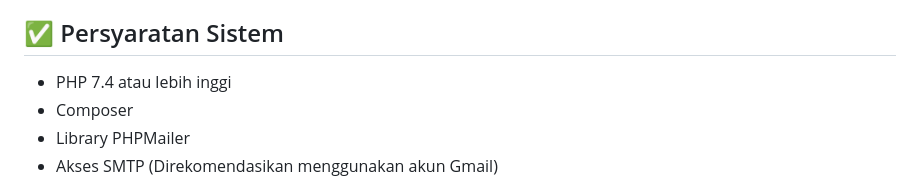
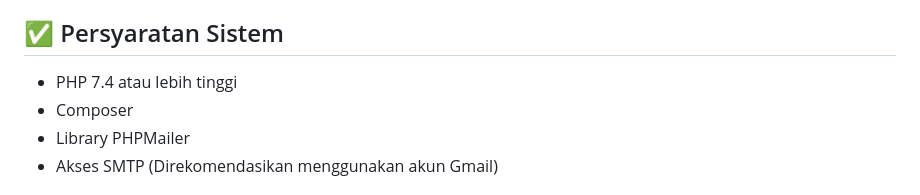
Before and after one commit to FirdausNova/Tugas, a Markdown page: README.md, the part around the change. Drawn GitHub-style.

```diff
--- a/README.md
+++ b/README.md
@@ -4,7 +4,7 @@
 Dokumen ini berisi petunjuk lengkap untuk mengatur dan mengatasi masalah pada fitur email di aplikasi PurpleSite. Panduan ini akan membantu Anda mengonfigurasi sistem email untuk fitur seperti reset password, verifikasi email, dan formulir kontak.
 
 ## ✅ Persyaratan Sistem
-- PHP 7.4 atau lebih inggi
+- PHP 7.4 atau lebih tinggi
 - Composer
 - Library PHPMailer
 - Akses SMTP (Direkomendasikan menggunakan akun Gmail)
```
